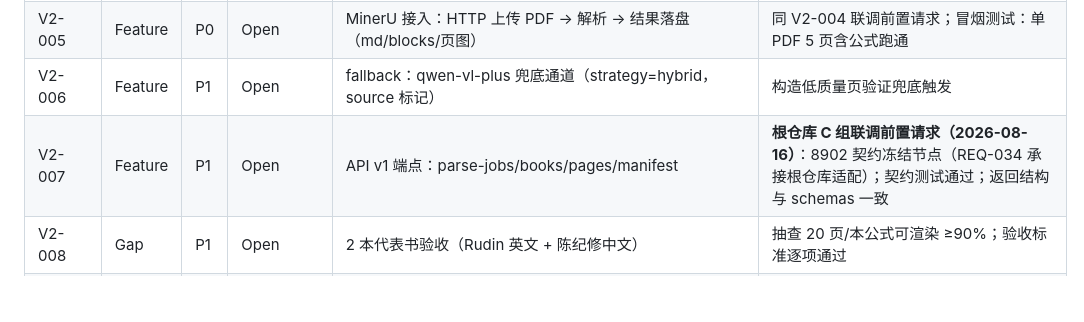
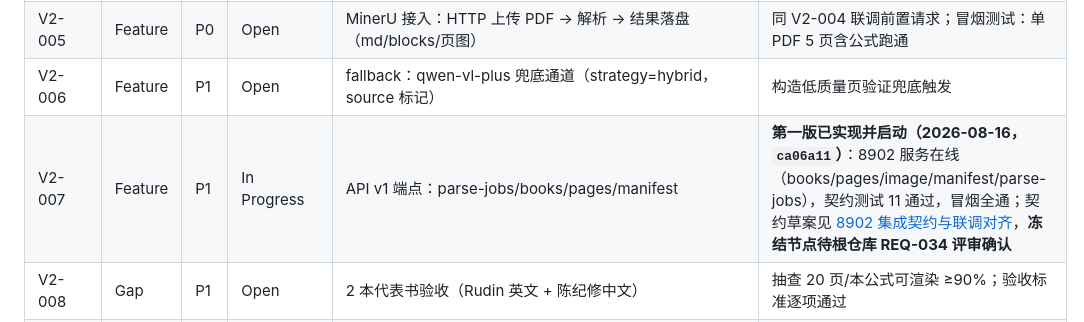
Before and after one commit to swfswf1234/Axiom-Flow, a Markdown page: docs/trackers/todo.md, the part around the change. Drawn GitHub-style; blank space fills up the shorter version.

Commit message:
docs(trackers): V2-007 第一版已启动，契约冻结待根仓库 REQ-034 评审

```diff
--- a/docs/trackers/todo.md
+++ b/docs/trackers/todo.md
@@ -18,7 +18,7 @@
 | V2-004 | Feature | P0 | Open | orchestrator：任务编排 + state.sqlite（jobs/pages）+ 质量信号（空块率/公式置信度/表格成功数） | **根仓库 C 组联调前置请求（2026-08-16）**：8902 API 服务建立（V2-003~007）后回执根仓库（integration-matrix C 组 / REQ-034/036 衔接）；单元 + 集成（mock MinerU）测试通过 |
 | V2-005 | Feature | P0 | Open | MinerU 接入：HTTP 上传 PDF → 解析 → 结果落盘（md/blocks/页图） | 同 V2-004 联调前置请求；冒烟测试：单 PDF 5 页含公式跑通 |
 | V2-006 | Feature | P1 | Open | fallback：qwen-vl-plus 兜底通道（strategy=hybrid，source 标记） | 构造低质量页验证兜底触发 |
-| V2-007 | Feature | P1 | Open | API v1 端点：parse-jobs/books/pages/manifest | **根仓库 C 组联调前置请求（2026-08-16）**：8902 契约冻结节点（REQ-034 承接根仓库适配）；契约测试通过；返回结构与 schemas 一致 |
+| V2-007 | Feature | P1 | In Progress | API v1 端点：parse-jobs/books/pages/manifest | **第一版已实现并启动（2026-08-16，`ca06a11`）**：8902 服务在线（books/pages/image/manifest/parse-jobs），契约测试 11 通过，冒烟全通；契约草案见 [8902 集成契约与联调对齐](../design/8902-integration-contract.md)，**冻结节点待根仓库 REQ-034 评审确认** |
 | V2-008 | Gap | P1 | Open | 2 本代表书验收（Rudin 英文 + 陈纪修中文） | 抽查 20 页/本公式可渲染 ≥90%；验收标准逐项通过 |
 | V2-009 | Gap | P2 | Open | 批量处理其余 10 本 | V2-008 关闭后拆 D 类计划执行 |
 | V2-010 | Plan | P0 | Accepted | [计划 2026-08：qwen-vl-plus 最小闭环实验](../plans/2026-08-qwen-vl-plus-trial.md) | 计划正文 Accepted；**实验已执行（2026-08-16）**：20 页成功 0 失败，公式可解析率 100%（4/4 + 365/365 行内），text_length_ratio 全 ≥0.7，预算 <1 元（35890 tokens）；采纳门槛 ①③ 已达标，② 人工抽查待用户；通过后 ADR 接受先导引擎并调主线顺序 |
```
